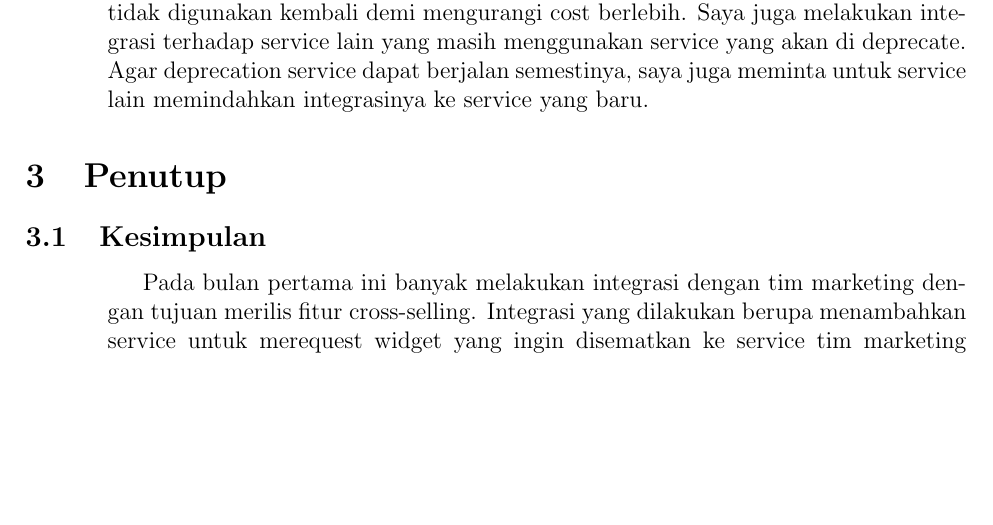
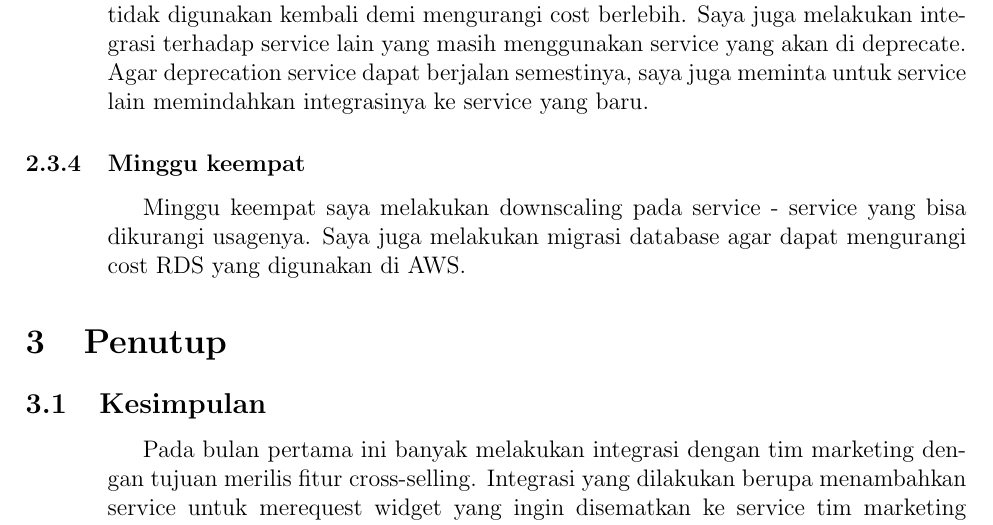
Before and after one commit to ClavinJune/binus-assignment, a LaTeX document (template.tex, which reads April/timeline.tex): part of page 3 of 3, cut so that both start at the same text, the shorter picture padded with empty space. Compiled offline with pdfLaTeX.

Commit message:
add fourth week of april timeline

```diff
--- a/April/timeline.tex
+++ b/April/timeline.tex
@@ -17,3 +17,10 @@
         Saya juga melakukan integrasi terhadap service lain yang masih menggunakan service yang akan di deprecate.
         Agar deprecation service dapat berjalan semestinya, saya juga meminta untuk service lain memindahkan integrasinya ke service yang baru.
     }
+
+
+\subsubsection{Minggu keempat}
+    \p {
+        Minggu keempat saya melakukan downscaling pada service - service yang bisa dikurangi usagenya.
+        Saya juga melakukan migrasi database agar dapat mengurangi cost RDS yang digunakan di AWS.
+    }
```
Also changed, not shown: template.pdf, 1 other file.
